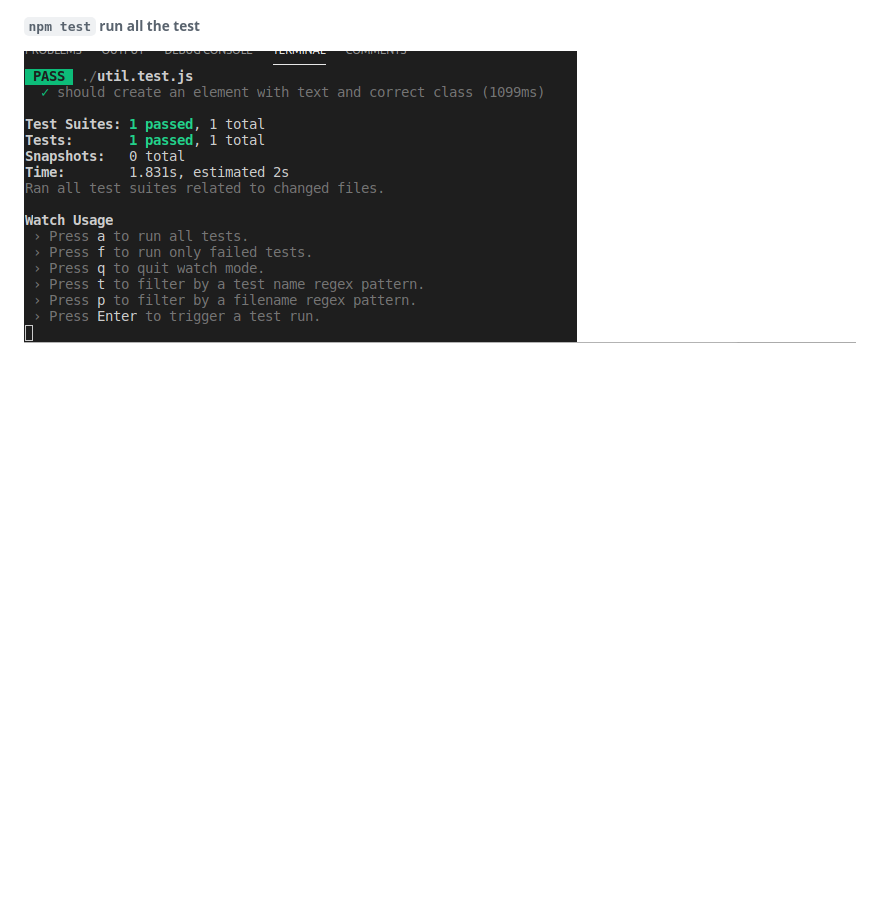
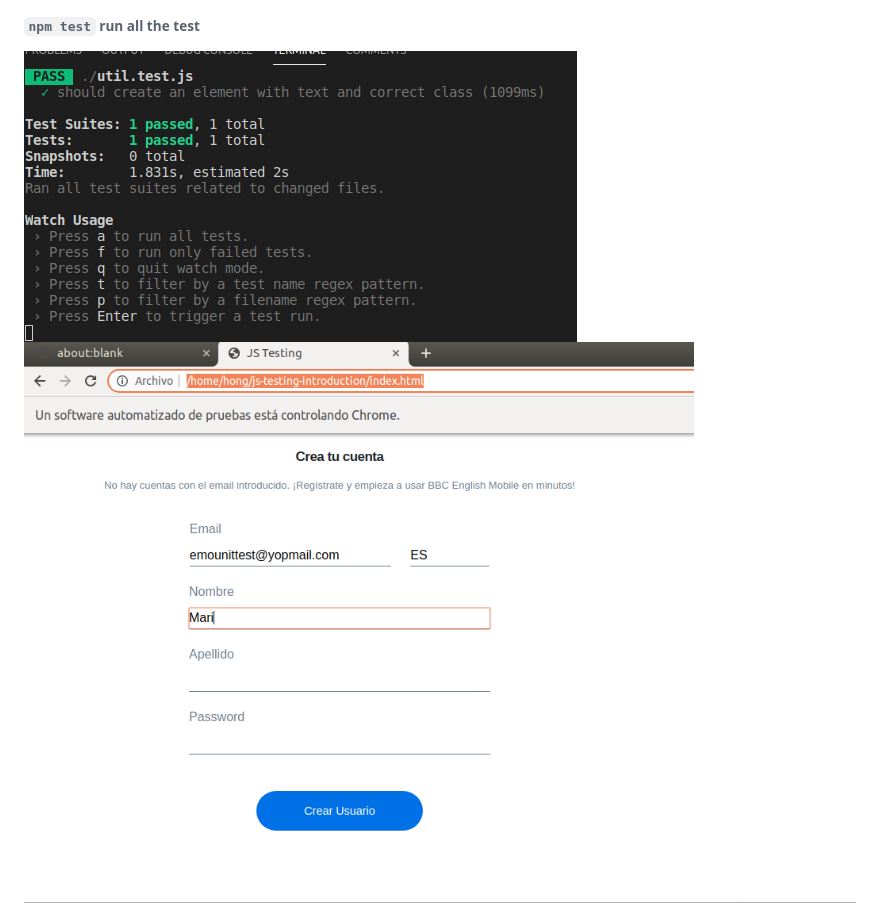
Before and after one commit to hongzz0618/unit-testing, a Markdown page: README.md, the part around the change. Drawn GitHub-style; pictures changed too: img/testing4.png (added); blank space fills up the shorter version.

Commit message:
added more images

```diff
--- a/README.md
+++ b/README.md
@@ -5,4 +5,5 @@
 
 ###### `npm test` run all the test
 <img src="./img/testing2.png" alt="testing2"/>
+<img src="./img/testing4.png" alt="testing4"/>
 <img src="./img/testing3.png" alt="testing3"/>
```
